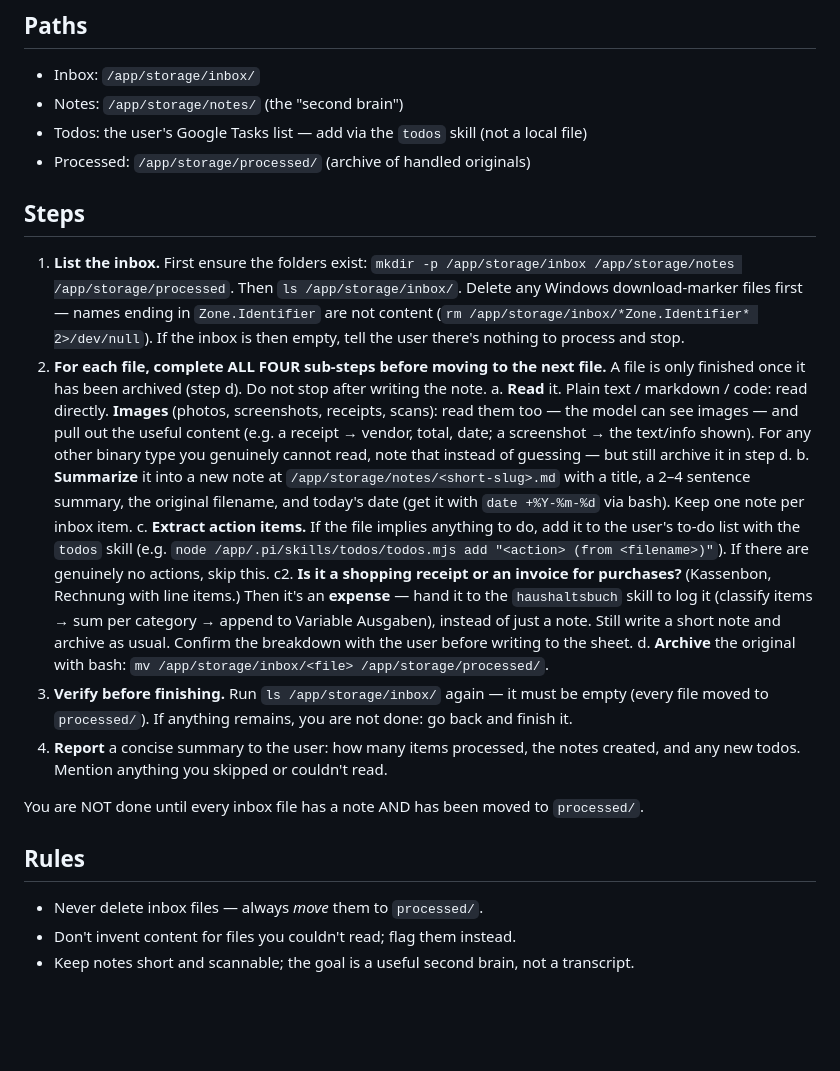
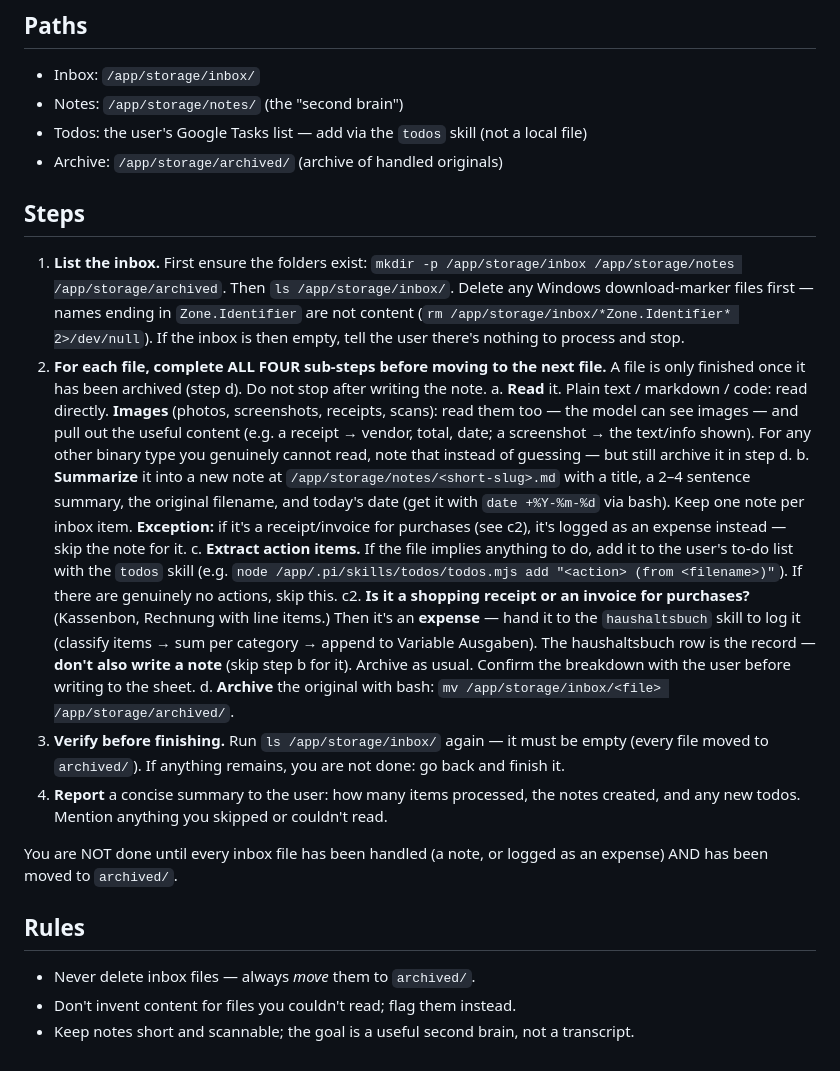
Before and after one commit to thmswrnr/personal-assistant, a Markdown page: skills/process-inbox/SKILL.md, the part around the change. Drawn GitHub-style; blank space fills up the shorter version.

Commit message:
process-inbox: rename processed→archived; no note for logged expenses
- Archive folder renamed processed/ → archived/ (all path refs updated).
- Receipts/invoices logged to haushaltsbuch are the record now, so skip the
  redundant note (step b exception + reworded c2); closing invariant loosened
  from "has a note" to "handled (note, or logged as an expense)".

Co-Authored-By: Claude Opus 4.8 (1M context) <noreply@anthropic.com>

```diff
--- a/skills/process-inbox/SKILL.md
+++ b/skills/process-inbox/SKILL.md
@@ -13,12 +13,12 @@ inbox one file at a time and leave a clean audit trail.
 - Inbox:     `/app/storage/inbox/`
 - Notes:     `/app/storage/notes/`      (the "second brain")
 - Todos:     the user's Google Tasks list — add via the `todos` skill (not a local file)
-- Processed: `/app/storage/processed/`   (archive of handled originals)
+- Archive:   `/app/storage/archived/`    (archive of handled originals)
 
 ## Steps
 
 1. **List the inbox.** First ensure the folders exist:
-   `mkdir -p /app/storage/inbox /app/storage/notes /app/storage/processed`. Then
+   `mkdir -p /app/storage/inbox /app/storage/notes /app/storage/archived`. Then
    `ls /app/storage/inbox/`. Delete any Windows download-marker files first — names ending
    in `Zone.Identifier` are not content (`rm /app/storage/inbox/*Zone.Identifier* 2>/dev/null`).
    If the inbox is then empty, tell the user there's nothing to process and stop.
@@ -31,25 +31,28 @@ inbox one file at a time and leave a clean audit trail.
       instead of guessing — but still archive it in step d.
    b. **Summarize** it into a new note at `/app/storage/notes/<short-slug>.md` with a
       title, a 2–4 sentence summary, the original filename, and today's date (get it with
-      `date +%Y-%m-%d` via bash). Keep one note per inbox item.
+      `date +%Y-%m-%d` via bash). Keep one note per inbox item. **Exception:** if it's a
+      receipt/invoice for purchases (see c2), it's logged as an expense instead — skip the
+      note for it.
    c. **Extract action items.** If the file implies anything to do, add it to the user's
       to-do list with the `todos` skill (e.g. `node /app/.pi/skills/todos/todos.mjs add
       "<action> (from <filename>)"`). If there are genuinely no actions, skip this.
    c2. **Is it a shopping receipt or an invoice for purchases?** (Kassenbon, Rechnung with
       line items.) Then it's an **expense** — hand it to the `haushaltsbuch` skill to log it
-      (classify items → sum per category → append to Variable Ausgaben), instead of just a
-      note. Still write a short note and archive as usual. Confirm the breakdown with the user
-      before writing to the sheet.
-   d. **Archive** the original with bash: `mv /app/storage/inbox/<file> /app/storage/processed/`.
+      (classify items → sum per category → append to Variable Ausgaben). The haushaltsbuch
+      row is the record — **don't also write a note** (skip step b for it). Archive as usual.
+      Confirm the breakdown with the user before writing to the sheet.
+   d. **Archive** the original with bash: `mv /app/storage/inbox/<file> /app/storage/archived/`.
 3. **Verify before finishing.** Run `ls /app/storage/inbox/` again — it must be empty (every
-   file moved to `processed/`). If anything remains, you are not done: go back and finish it.
+   file moved to `archived/`). If anything remains, you are not done: go back and finish it.
 4. **Report** a concise summary to the user: how many items processed, the notes created,
    and any new todos. Mention anything you skipped or couldn't read.
 
-You are NOT done until every inbox file has a note AND has been moved to `processed/`.
+You are NOT done until every inbox file has been handled (a note, or logged as an expense)
+AND has been moved to `archived/`.
 
 ## Rules
 
-- Never delete inbox files — always *move* them to `processed/`.
+- Never delete inbox files — always *move* them to `archived/`.
 - Don't invent content for files you couldn't read; flag them instead.
 - Keep notes short and scannable; the goal is a useful second brain, not a transcript.
```
